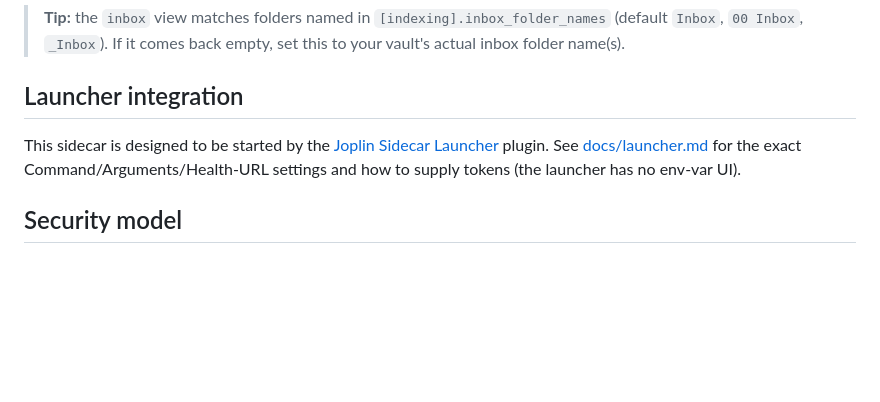
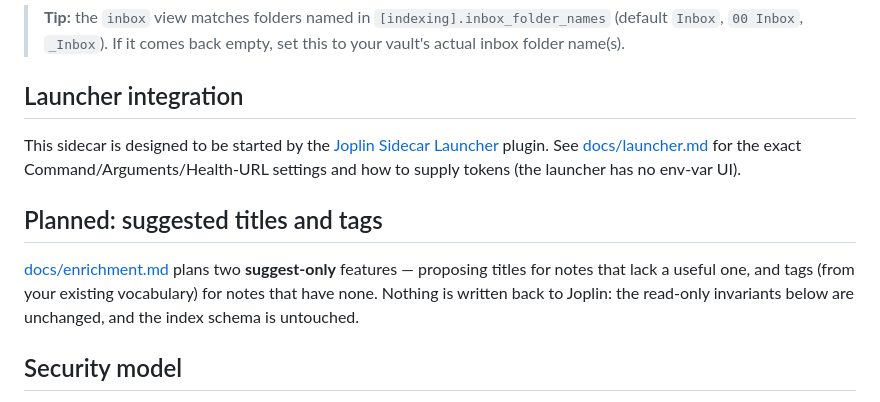
Before and after one commit to Darkflib/joplin-sidecar-pkm-indexer, a Markdown page: README.md, the part around the change. GitHub-like rendering; blank space fills up the shorter version.

```diff
--- a/README.md
+++ b/README.md
@@ -120,6 +120,13 @@ This sidecar is designed to be started by the
 [docs/launcher.md](docs/launcher.md) for the exact Command/Arguments/Health-URL
 settings and how to supply tokens (the launcher has no env-var UI).
 
+## Planned: suggested titles and tags
+
+[docs/enrichment.md](docs/enrichment.md) plans two **suggest-only** features —
+proposing titles for notes that lack a useful one, and tags (from your existing
+vocabulary) for notes that have none. Nothing is written back to Joplin: the
+read-only invariants below are unchanged, and the index schema is untouched.
+
 ## Security model
 
 - **Localhost only.** Binds `127.0.0.1` by default; a non-local bind needs
```
Also changed, not shown: docs/enrichment.md (added, +249 -0 lines).
